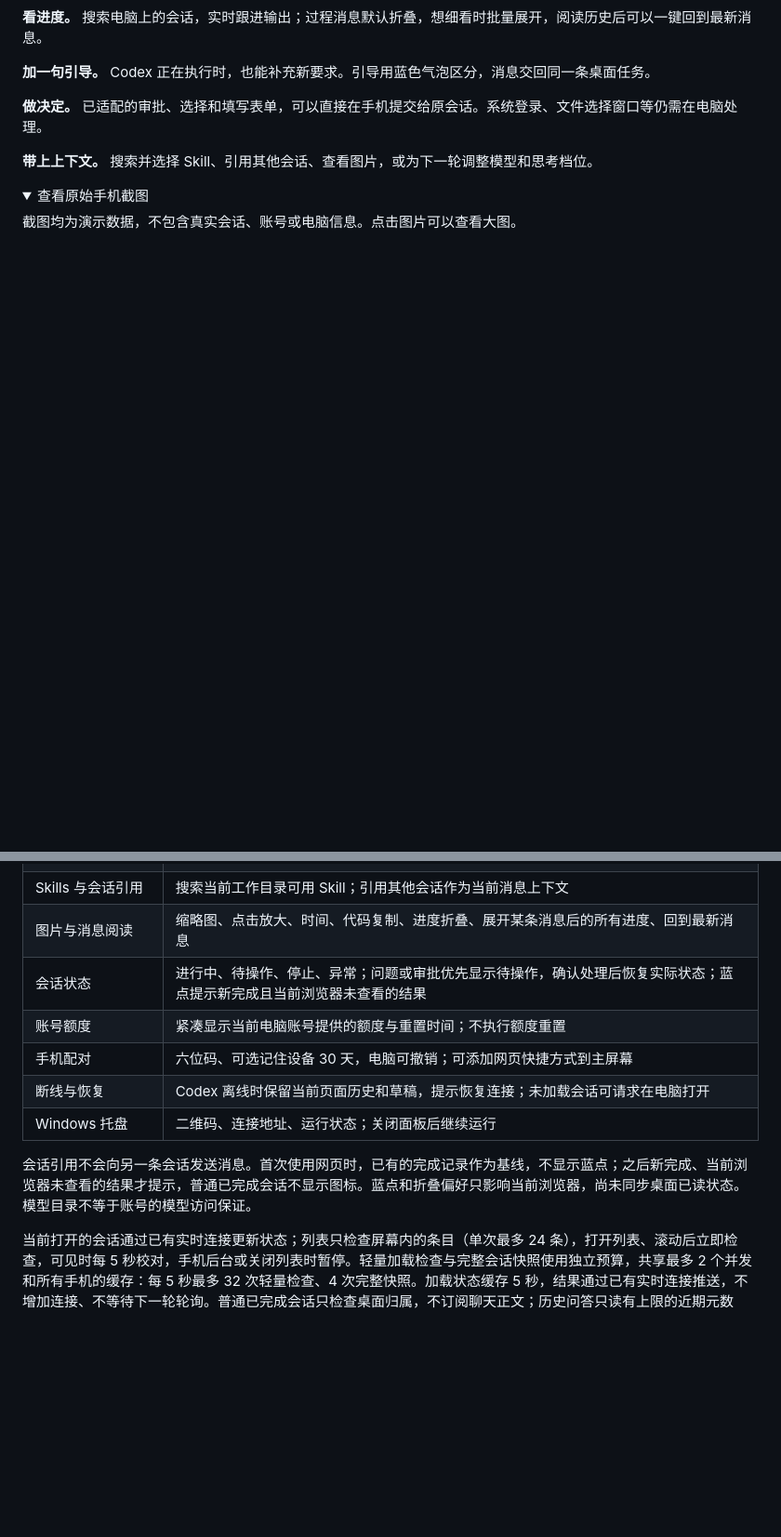
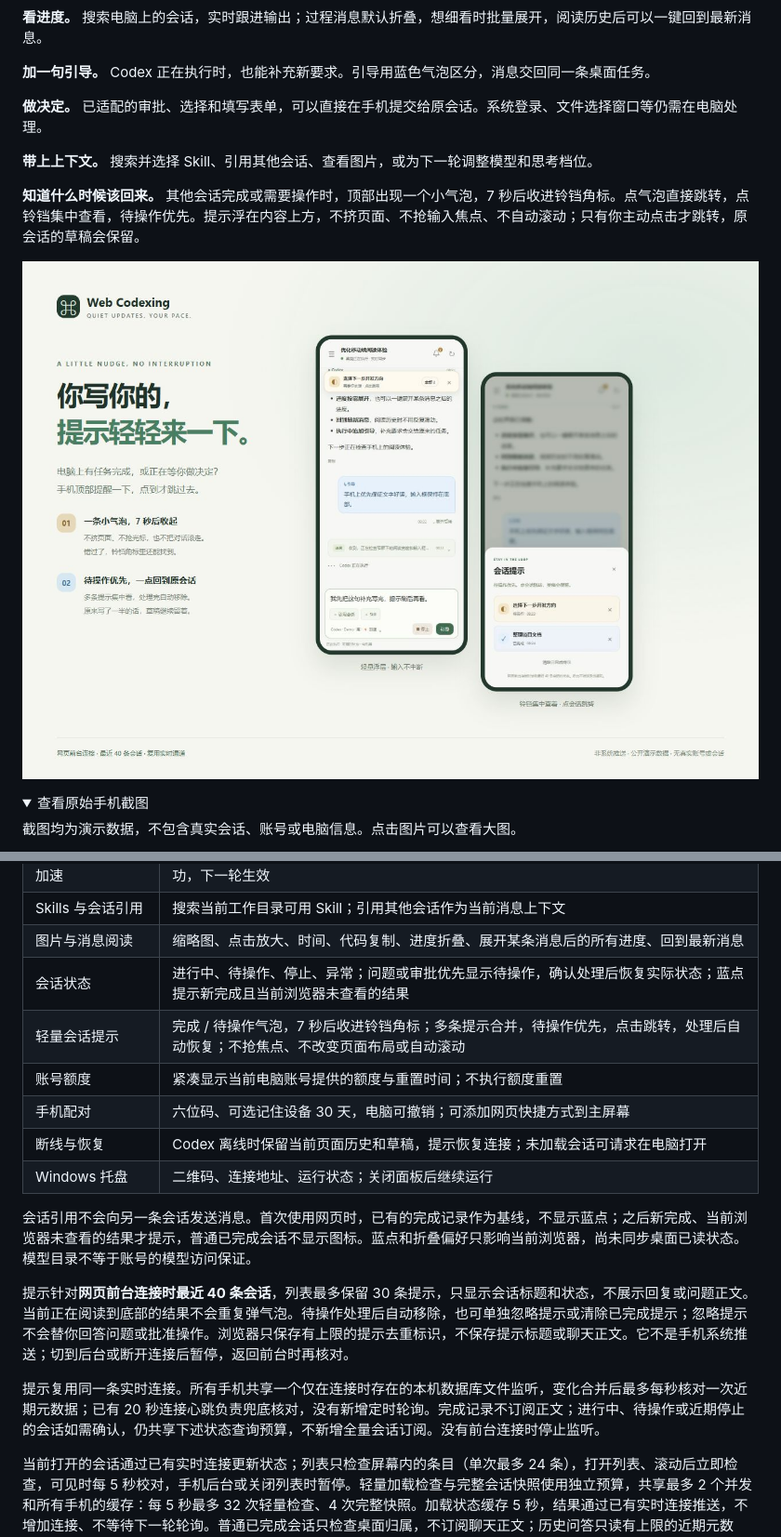
Before and after one commit to knownothing20/web-codexing, a Markdown page: README.md, 2 parts joined by grey strips. Shown: that part at 93% size. GitHub-like rendering; pictures changed too: docs/previews/notifications.png (added); folded sections open; blank space fills up the shorter version.

```diff
--- a/README.md
+++ b/README.md
@@ -24,6 +24,10 @@ A lightweight, self-hosted web companion for your computer's Codex desktop chats
 
 **带上上下文。** 搜索并选择 Skill、引用其他会话、查看图片，或为下一轮调整模型和思考档位。
 
+**知道什么时候该回来。** 其他会话完成或需要操作时，顶部出现一个小气泡，7 秒后收进铃铛角标。点气泡直接跳转，点铃铛集中查看，待操作优先。提示浮在内容上方，不挤页面、不抢输入焦点、不自动滚动；只有你主动点击才跳转，原会话的草稿会保留。
+
+![手机会话提示：小气泡提醒，铃铛集中处理，输入不中断](docs/previews/notifications.png)
+
 <details>
 <summary>查看原始手机截图</summary>
 
@@ -50,12 +57,17 @@ A lightweight, self-hosted web companion for your computer's Codex desktop chats
 | Skills 与会话引用 | 搜索当前工作目录可用 Skill；引用其他会话作为当前消息上下文 |
 | 图片与消息阅读 | 缩略图、点击放大、时间、代码复制、进度折叠、展开某条消息后的所有进度、回到最新消息 |
 | 会话状态 | 进行中、待操作、停止、异常；问题或审批优先显示待操作，确认处理后恢复实际状态；蓝点提示新完成且当前浏览器未查看的结果 |
+| 轻量会话提示 | 完成 / 待操作气泡，7 秒后收进铃铛角标；多条提示合并，待操作优先，点击跳转，处理后自动恢复；不抢焦点、不改变页面布局或自动滚动 |
 | 账号额度 | 紧凑显示当前电脑账号提供的额度与重置时间；不执行额度重置 |
 | 手机配对 | 六位码、可选记住设备 30 天，电脑可撤销；可添加网页快捷方式到主屏幕 |
 | 断线与恢复 | Codex 离线时保留当前页面历史和草稿，提示恢复连接；未加载会话可请求在电脑打开 |
 | Windows 托盘 | 二维码、连接地址、运行状态；关闭面板后继续运行 |
 
 会话引用不会向另一条会话发送消息。首次使用网页时，已有的完成记录作为基线，不显示蓝点；之后新完成、当前浏览器未查看的结果才提示，普通已完成会话不显示图标。蓝点和折叠偏好只影响当前浏览器，尚未同步桌面已读状态。模型目录不等于账号的模型访问保证。
+
+提示针对**网页前台连接时最近 40 条会话**，列表最多保留 30 条提示，只显示会话标题和状态，不展示回复或问题正文。当前正在阅读到底部的结果不会重复弹气泡。待操作处理后自动移除，也可单独忽略提示或清除已完成提示；忽略提示不会替你回答问题或批准操作。浏览器只保存有上限的提示去重标识，不保存提示标题或聊天正文。它不是手机系统推送；切到后台或断开连接后暂停，返回前台时再核对。
+
+提示复用同一条实时连接。所有手机共享一个仅在连接时存在的本机数据库文件监听，变化合并后最多每秒核对一次近期元数据；已有 20 秒连接心跳负责兜底核对，没有新增定时轮询。完成记录不订阅正文；进行中、待操作或近期停止的会话如需确认，仍共享下述状态查询预算，不新增全量会话订阅。没有前台连接时停止监听。
 
 当前打开的会话通过已有实时连接更新状态；列表只检查屏幕内的条目（单次最多 24 条），打开列表、滚动后立即检查，可见时每 5 秒校对，手机后台或关闭列表时暂停。轻量加载检查与完整会话快照使用独立预算，共享最多 2 个并发和所有手机的缓存：每 5 秒最多 32 次轻量检查、4 次完整快照。加载状态缓存 5 秒，结果通过已有实时连接推送，不增加连接、不等待下一轮轮询。普通已完成会话只检查桌面归属，不订阅聊天正文；历史问答只读有上限的近期元数据，正文和图片不随列表刷新。列表以独立的“未加载”标签提示，历史仍可查看，待操作和蓝点状态保留。多台设备同时查看不同条目时会共享预算，较重查询仍可能分批完成。
 
```
Also changed, not shown: other parts of README.md (+4 -1 lines), docs/ABOUT.md (+2 -2 lines), docs/previews/model-settings.png (added), docs/previews/notification.png (added), docs/previews/notifications-list.png (added), 14 other files.
